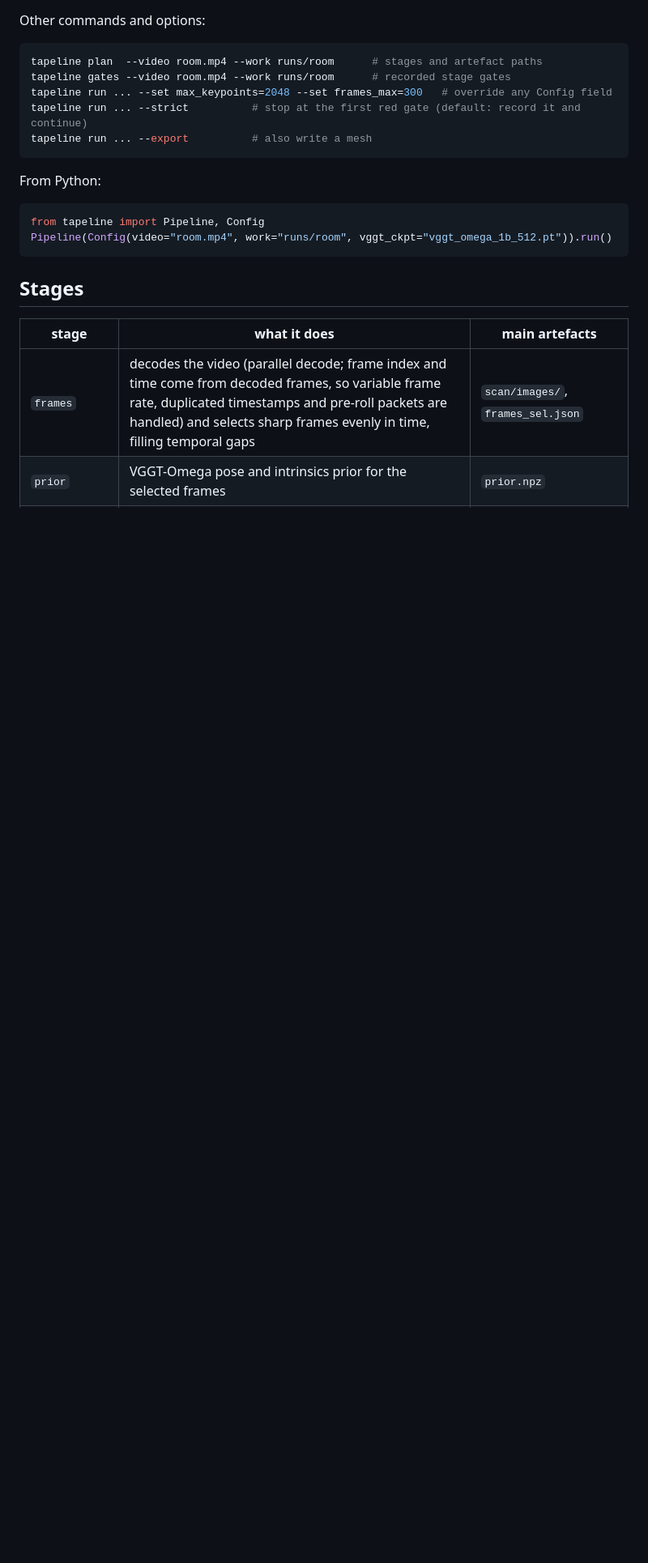
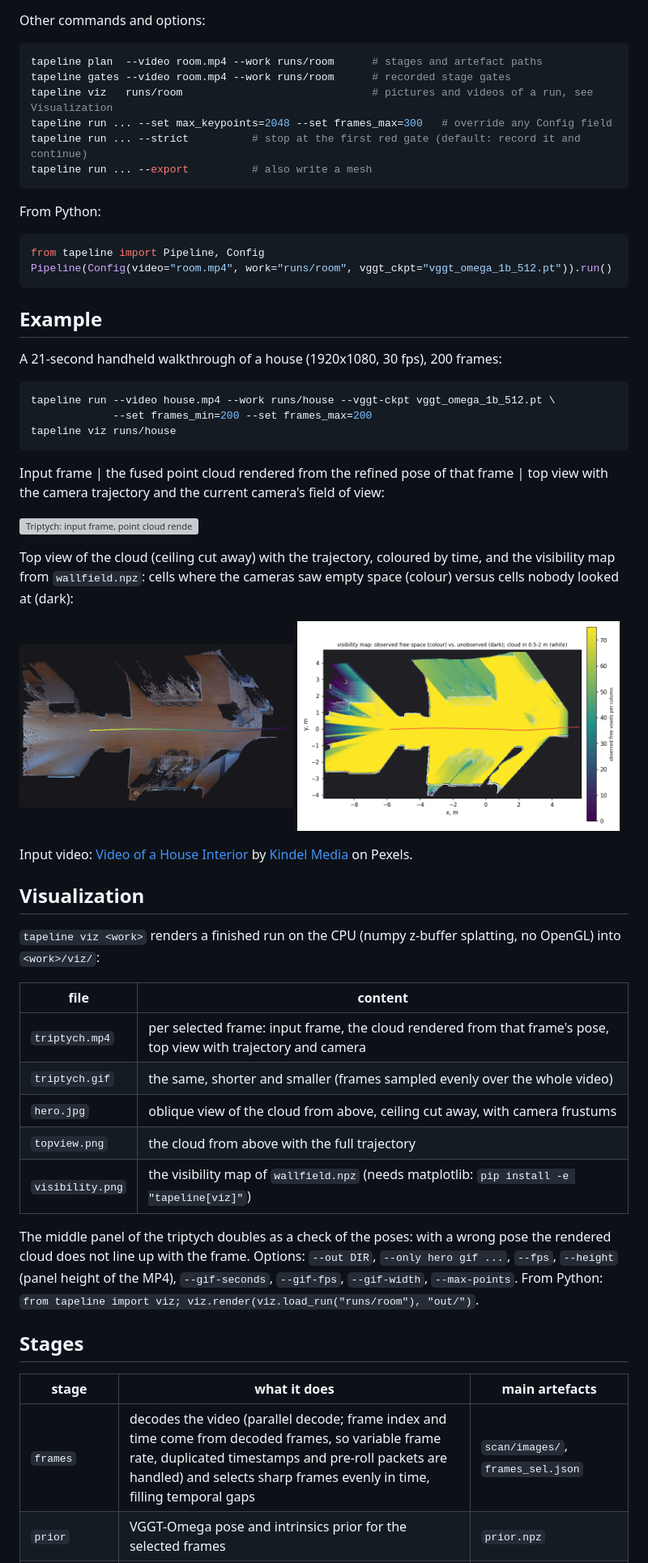
Before and after one commit to bulatko/tapeline, a Markdown page: README.md, the part around one of its changes. Shown at 81% size. Drawn GitHub-style; pictures changed too: docs/assets/topview.png (added), docs/assets/visibility.png (added); blank space fills up the shorter version; grey boxes are pictures that could not be loaded.

````diff
--- a/README.md
+++ b/README.md
@@ -70,6 +74,7 @@ Other commands and options:
 ```bash
 tapeline plan  --video room.mp4 --work runs/room      # stages and artefact paths
 tapeline gates --video room.mp4 --work runs/room      # recorded stage gates
+tapeline viz   runs/room                              # pictures and videos of a run, see Visualization
 tapeline run ... --set max_keypoints=2048 --set frames_max=300   # override any Config field
 tapeline run ... --strict          # stop at the first red gate (default: record it and continue)
 tapeline run ... --export          # also write a mesh
@@ -81,6 +86,50 @@ From Python:
 from tapeline import Pipeline, Config
 Pipeline(Config(video="room.mp4", work="runs/room", vggt_ckpt="vggt_omega_1b_512.pt")).run()
 ```
+
+## Example
+
+A 21-second handheld walkthrough of a house (1920x1080, 30 fps), 200 frames:
+
+```bash
+tapeline run --video house.mp4 --work runs/house --vggt-ckpt vggt_omega_1b_512.pt \
+             --set frames_min=200 --set frames_max=200
+tapeline viz runs/house
+```
+
+Input frame | the fused point cloud rendered from the refined pose of that frame | top view with the
+camera trajectory and the current camera's field of view:
+
+![Triptych: input frame, point cloud rendered from the same pose, top view](docs/assets/triptych.gif)
+
+Top view of the cloud (ceiling cut away) with the trajectory, coloured by time, and the visibility map
+from `wallfield.npz`: cells where the cameras saw empty space (colour) versus cells nobody looked at (dark):
+
+<p>
+<img src="docs/assets/topview.png" alt="Top view of the point cloud with the camera trajectory" width="45%">
+<img src="docs/assets/visibility.png" alt="Visibility map: observed free space versus unobserved cells" width="53%">
+</p>
+
+Input video: [Video of a House Interior](https://www.pexels.com/video/video-of-a-house-interior-7578547/)
+by [Kindel Media](https://www.pexels.com/@kindelmedia/) on Pexels.
+
+## Visualization
+
+`tapeline viz <work>` renders a finished run on the CPU (numpy z-buffer splatting, no OpenGL) into
+`<work>/viz/`:
+
+| file | content |
+|---|---|
+| `triptych.mp4` | per selected frame: input frame, the cloud rendered from that frame's pose, top view with trajectory and camera |
+| `triptych.gif` | the same, shorter and smaller (frames sampled evenly over the whole video) |
+| `hero.jpg` | oblique view of the cloud from above, ceiling cut away, with camera frustums |
+| `topview.png` | the cloud from above with the full trajectory |
+| `visibility.png` | the visibility map of `wallfield.npz` (needs matplotlib: `pip install -e "tapeline[viz]"`) |
+
+The middle panel of the triptych doubles as a check of the poses: with a wrong pose the rendered
+cloud does not line up with the frame. Options: `--out DIR`, `--only hero gif ...`, `--fps`,
+`--height` (panel height of the MP4), `--gif-seconds`, `--gif-fps`, `--gif-width`, `--max-points`.
+From Python: `from tapeline import viz; viz.render(viz.load_run("runs/room"), "out/")`.
 
 ## Stages
 
````
Also changed, not shown: other parts of README.md (+5 -1 lines), docs/assets/hero.jpg (added), 7 other files.
